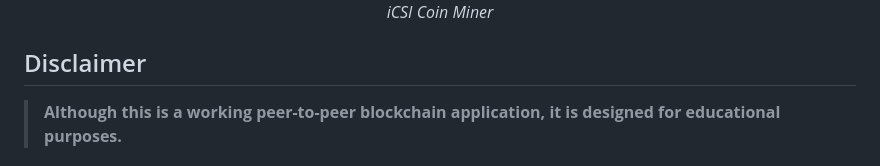
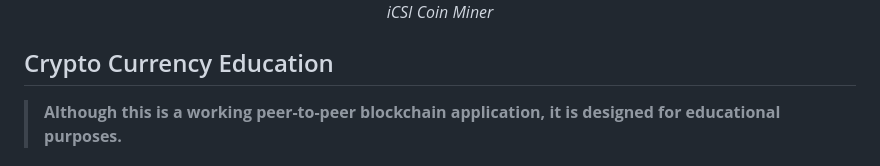
Before and after one commit to androidteacher/iCSI_Coin_2026, a Markdown page: README.md, the part around the change. Rendered like a GitHub page.

Commit message:
steps back to ponder to the words on the page...

```diff
--- a/README.md
+++ b/README.md
@@ -7,7 +7,7 @@
   <em>iCSI Coin Miner</em>
 </p>
 
-## Disclaimer
+## Crypto Currency Education
 > **Although this is a working peer-to-peer blockchain application, it is designed for educational purposes.**
 
 ### Students will:
```
